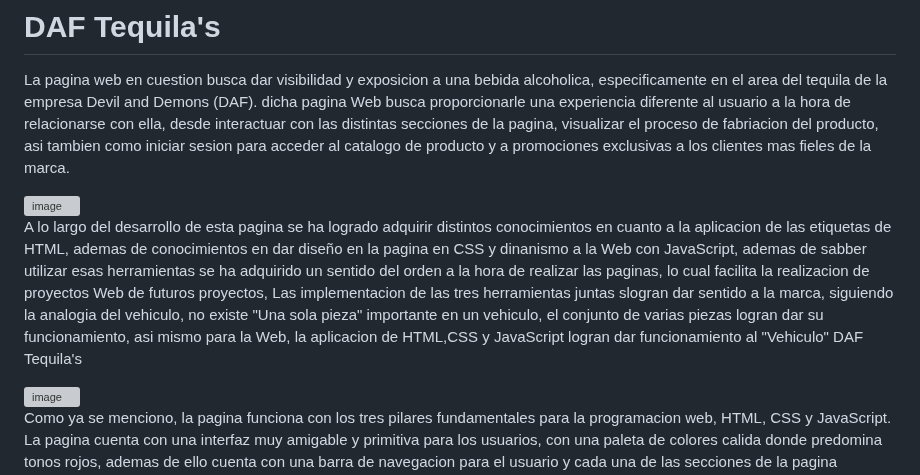
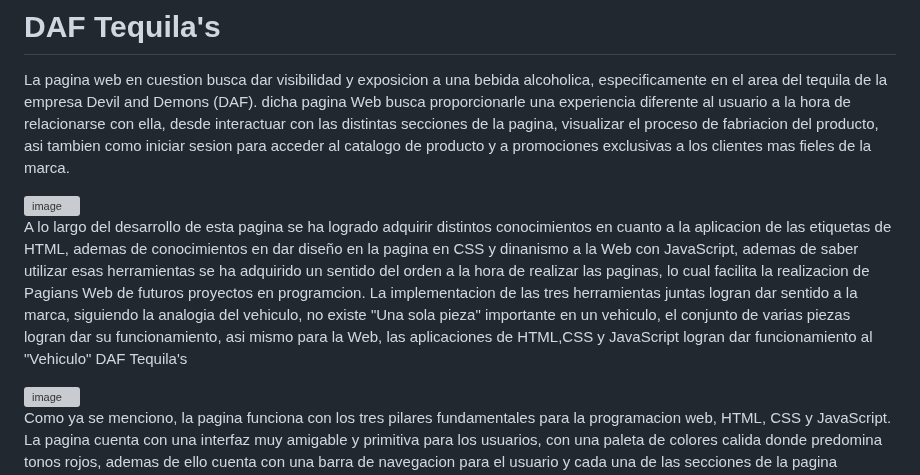
Before and after one commit to c4tiruso/tequila, a Markdown page: README.md, the part around the change. GitHub-like rendering; grey boxes are pictures that could not be loaded.

```diff
--- a/README.md
+++ b/README.md
@@ -6,9 +6,9 @@ La pagina web en cuestion busca dar visibilidad y exposicion a una bebida alcoho
 
 
 A lo largo del desarrollo de esta pagina se ha logrado adquirir distintos conocimientos en cuanto a la aplicacion de las etiquetas de HTML, ademas de conocimientos en dar diseño en la pagina en CSS y dinanismo a la Web con JavaScript,
-ademas de sabber utilizar esas herramientas se ha adquirido un sentido del orden a la hora de realizar las paginas, lo cual facilita la realizacion de proyectos Web de futuros proyectos,
-Las implementacion de las tres herramientas juntas slogran dar sentido a la marca, siguiendo la analogia del vehiculo, no existe "Una sola pieza" importante en un vehiculo, el conjunto de
-varias piezas logran dar su funcionamiento, asi mismo para la Web, la aplicacion de HTML,CSS y JavaScript logran dar funcionamiento al "Vehiculo" DAF Tequila's
+ademas de saber utilizar esas herramientas se ha adquirido un sentido del orden a la hora de realizar las paginas, lo cual facilita la realizacion de Pagians Web de futuros proyectos en programcion.
+La implementacion de las tres herramientas juntas logran dar sentido a la marca, siguiendo la analogia del vehiculo, no existe "Una sola pieza" importante en un vehiculo, el conjunto de
+varias piezas logran dar su funcionamiento, asi mismo para la Web, las aplicaciones de HTML,CSS y JavaScript logran dar funcionamiento al "Vehiculo" DAF Tequila's
 
 
 <img width="1233" alt="image" src="https://github.com/c4tiruso/tequila/assets/141423358/28979273-c757-47ac-9784-cfdb19293ae1">
```
